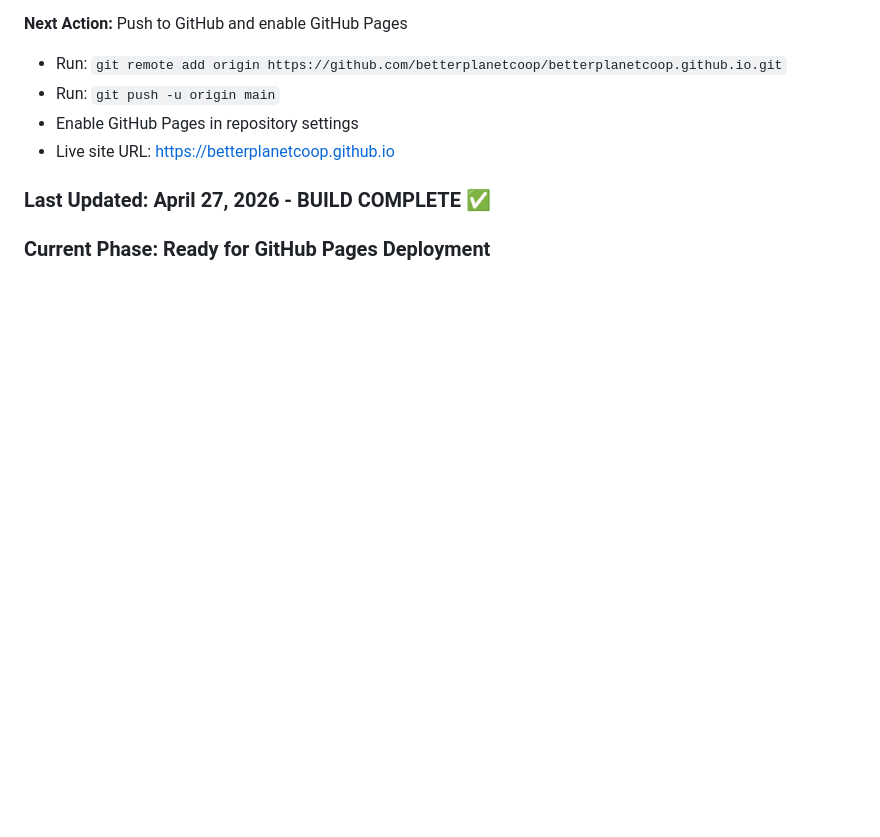
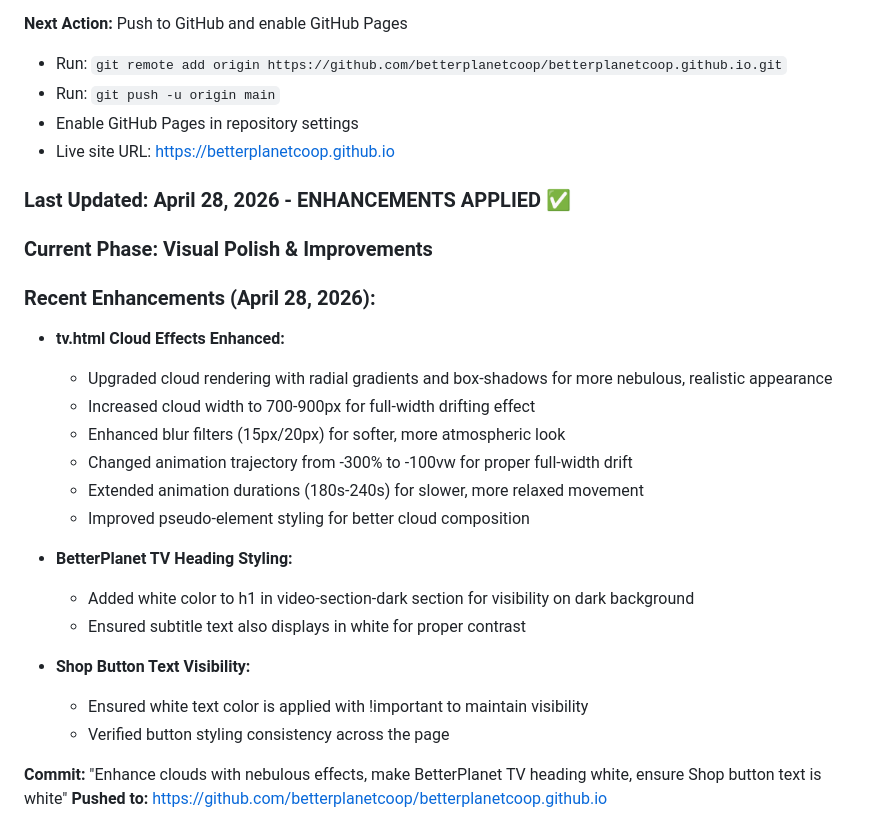
Before and after one commit to betterplanetcoop/betterplanetcoop.github.io, a Markdown page: PROGRESS.md, the part around the change. Rendered like a GitHub page; blank space fills up the shorter version.

Commit message:
Update PROGRESS.md with visual enhancements documentation

```diff
--- a/PROGRESS.md
+++ b/PROGRESS.md
@@ -115,5 +115,25 @@ Building a multi-page mission-driven website for BetterPlanet Inc (501c3 nonprof
 - Enable GitHub Pages in repository settings
 - Live site URL: https://betterplanetcoop.github.io
 
-### Last Updated: April 27, 2026 - BUILD COMPLETE ✅
-### Current Phase: Ready for GitHub Pages Deployment
+### Last Updated: April 28, 2026 - ENHANCEMENTS APPLIED ✅
+### Current Phase: Visual Polish & Improvements
+
+### Recent Enhancements (April 28, 2026):
+- **tv.html Cloud Effects Enhanced:**
+  - Upgraded cloud rendering with radial gradients and box-shadows for more nebulous, realistic appearance
+  - Increased cloud width to 700-900px for full-width drifting effect
+  - Enhanced blur filters (15px/20px) for softer, more atmospheric look
+  - Changed animation trajectory from -300% to -100vw for proper full-width drift
+  - Extended animation durations (180s-240s) for slower, more relaxed movement
+  - Improved pseudo-element styling for better cloud composition
+
+- **BetterPlanet TV Heading Styling:**
+  - Added white color to h1 in video-section-dark section for visibility on dark background
+  - Ensured subtitle text also displays in white for proper contrast
+
+- **Shop Button Text Visibility:**
+  - Ensured white text color is applied with !important to maintain visibility
+  - Verified button styling consistency across the page
+
+**Commit:** "Enhance clouds with nebulous effects, make BetterPlanet TV heading white, ensure Shop button text is white"
+**Pushed to:** https://github.com/betterplanetcoop/betterplanetcoop.github.io
```
